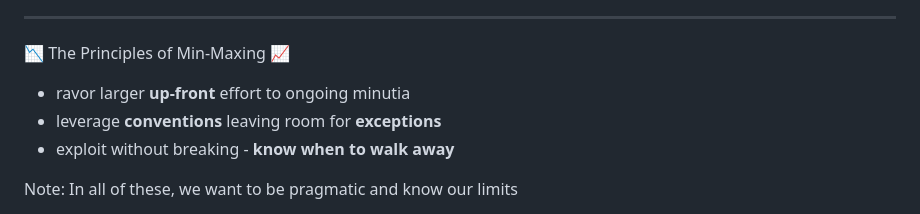
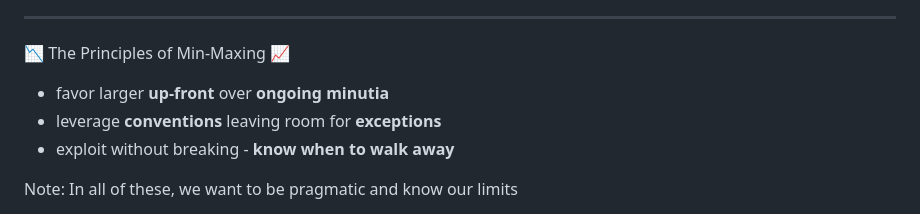
Before and after one commit to pmcvtm/presentations, a Markdown page: slides/min-maxing-minimal-apis/readme.md, the part around the change. GitHub-like rendering.

Commit message:
bold some words

```diff
--- a/slides/min-maxing-minimal-apis/readme.md
+++ b/slides/min-maxing-minimal-apis/readme.md
@@ -115,7 +115,7 @@ I want to focus on the good stuff.
 
 📉 The Principles of Min-Maxing 📈
 
-- ravor larger **up-front** effort to ongoing minutia
+- favor larger **up-front** over **ongoing minutia**
 - leverage **conventions** leaving room for **exceptions**
 - exploit without breaking - **know when to walk away**
 
```
